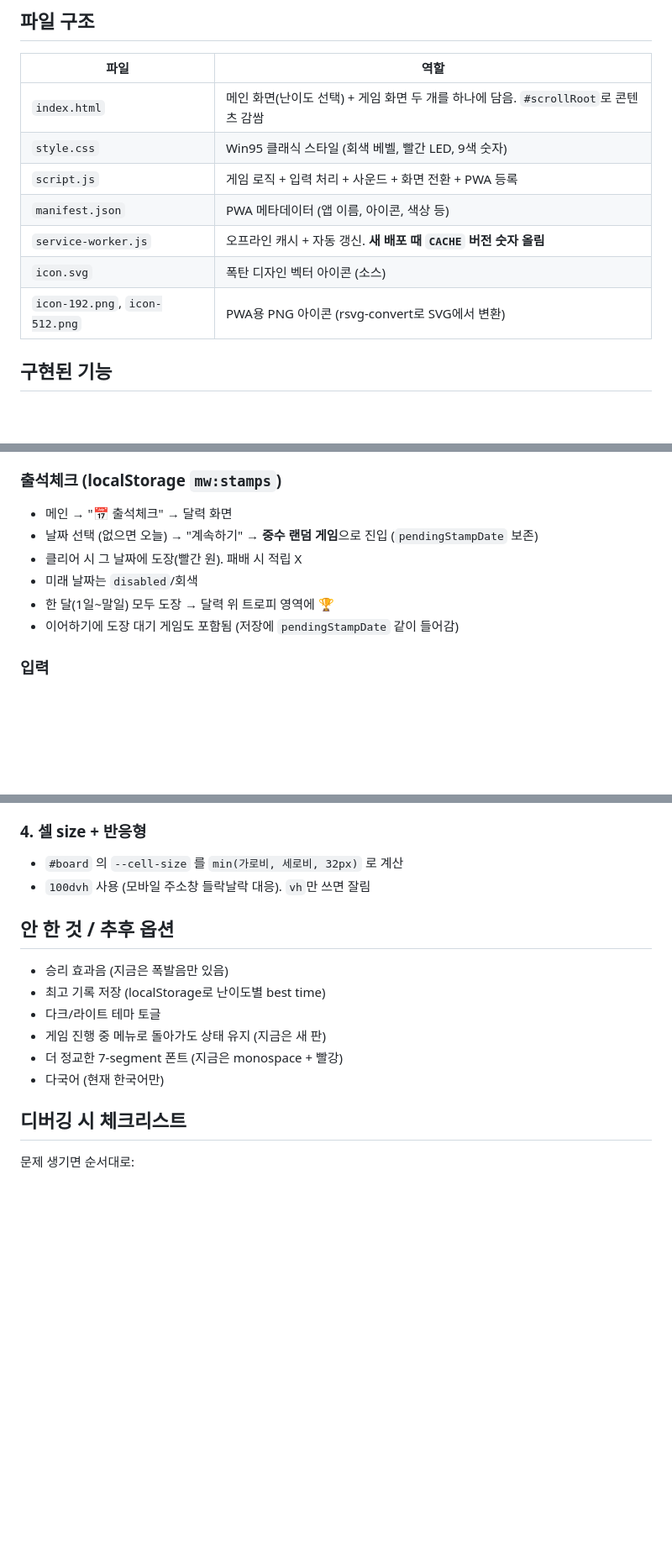
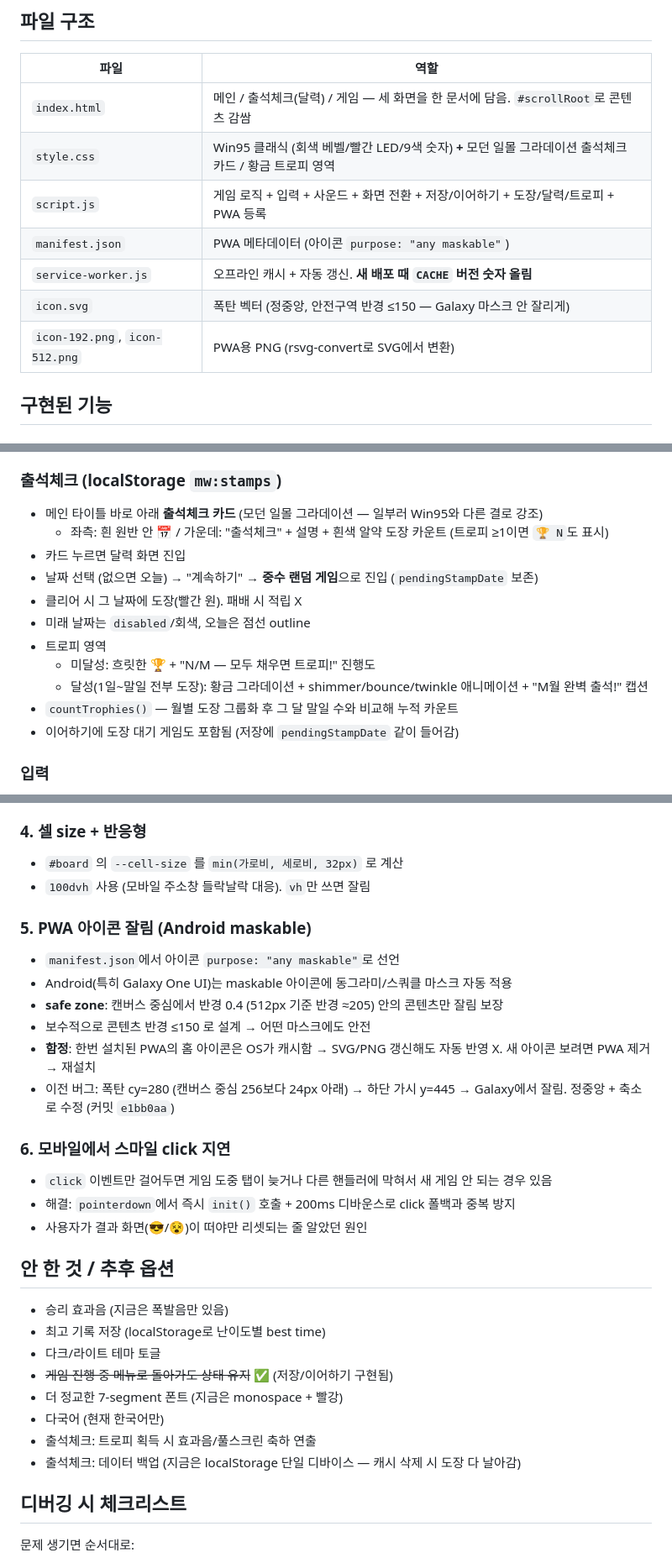
Before and after one commit to whoawoo/minesweeper, a Markdown page: NOTES.md, 3 parts joined by grey strips. Shown at 84% size. GitHub-like rendering; blank space fills up the shorter version.

Commit message:
Update NOTES.md with attendance/save/icon work and gotchas
Documents the new screens, the sunset-card vs Win95 split, the trophy
animation states, the attendance trophy counting logic, plus two new
gotchas: maskable-icon safe zone (#5) and pointerdown for the smiley
reset (#6). Marks the resume feature complete in the "추후 옵션" list.

Co-Authored-By: Claude Opus 4.7 (1M context) <noreply@anthropic.com>

```diff
--- a/NOTES.md
+++ b/NOTES.md
@@ -14,13 +14,13 @@
 
 | 파일 | 역할 |
 |---|---|
-| `index.html` | 메인 화면(난이도 선택) + 게임 화면 두 개를 하나에 담음. `#scrollRoot`로 콘텐츠 감쌈 |
-| `style.css` | Win95 클래식 스타일 (회색 베벨, 빨간 LED, 9색 숫자) |
-| `script.js` | 게임 로직 + 입력 처리 + 사운드 + 화면 전환 + PWA 등록 |
-| `manifest.json` | PWA 메타데이터 (앱 이름, 아이콘, 색상 등) |
+| `index.html` | 메인 / 출석체크(달력) / 게임 — 세 화면을 한 문서에 담음. `#scrollRoot`로 콘텐츠 감쌈 |
+| `style.css` | Win95 클래식 (회색 베벨/빨간 LED/9색 숫자) **+** 모던 일몰 그라데이션 출석체크 카드 / 황금 트로피 영역 |
+| `script.js` | 게임 로직 + 입력 + 사운드 + 화면 전환 + 저장/이어하기 + 도장/달력/트로피 + PWA 등록 |
+| `manifest.json` | PWA 메타데이터 (아이콘 `purpose: "any maskable"`) |
 | `service-worker.js` | 오프라인 캐시 + 자동 갱신. **새 배포 때 `CACHE` 버전 숫자 올림** |
-| `icon.svg` | 폭탄 디자인 벡터 아이콘 (소스) |
-| `icon-192.png`, `icon-512.png` | PWA용 PNG 아이콘 (rsvg-convert로 SVG에서 변환) |
+| `icon.svg` | 폭탄 벡터 (정중앙, 안전구역 반경 ≤150 — Galaxy 마스크 안 잘리게) |
+| `icon-192.png`, `icon-512.png` | PWA용 PNG (rsvg-convert로 SVG에서 변환) |
 
 ## 구현된 기능
 
@@ -39,11 +39,16 @@
 - 승/패, 새 게임(스마일), 다른 난이도 시작, 출석체크 게임 시작 시 자동 삭제
 
 ### 출석체크 (localStorage `mw:stamps`)
-- 메인 → "📅 출석체크" → 달력 화면
+- 메인 타이틀 바로 아래 **출석체크 카드** (모던 일몰 그라데이션 — 일부러 Win95와 다른 결로 강조)
+  - 좌측: 흰 원반 안 📅 / 가운데: "출석체크" + 설명 + 흰색 알약 도장 카운트 (트로피 ≥1이면 `🏆 N`도 표시)
+- 카드 누르면 달력 화면 진입
 - 날짜 선택 (없으면 오늘) → "계속하기" → **중수 랜덤 게임**으로 진입 (`pendingStampDate` 보존)
 - 클리어 시 그 날짜에 도장(빨간 원). 패배 시 적립 X
-- 미래 날짜는 `disabled`/회색
-- 한 달(1일~말일) 모두 도장 → 달력 위 트로피 영역에 🏆
+- 미래 날짜는 `disabled`/회색, 오늘은 점선 outline
+- 트로피 영역
+  - 미달성: 흐릿한 🏆 + "N/M — 모두 채우면 트로피!" 진행도
+  - 달성(1일~말일 전부 도장): 황금 그라데이션 + shimmer/bounce/twinkle 애니메이션 + "M월 완벽 출석!" 캡션
+- `countTrophies()` — 월별 도장 그룹화 후 그 달 말일 수와 비교해 누적 카운트
 - 이어하기에 도장 대기 게임도 포함됨 (저장에 `pendingStampDate` 같이 들어감)
 
 ### 입력
@@ -109,14 +114,29 @@ rsvg-convert -w 512 -h 512 icon.svg -o icon-512.png
 - `#board` 의 `--cell-size` 를 `min(가로비, 세로비, 32px)` 로 계산
 - `100dvh` 사용 (모바일 주소창 들락날락 대응). `vh`만 쓰면 잘림
 
+### 5. PWA 아이콘 잘림 (Android maskable)
+- `manifest.json`에서 아이콘 `purpose: "any maskable"`로 선언
+- Android(특히 Galaxy One UI)는 maskable 아이콘에 동그라미/스쿼클 마스크 자동 적용
+- **safe zone**: 캔버스 중심에서 반경 0.4 (512px 기준 반경 ≈205) 안의 콘텐츠만 잘림 보장
+- 보수적으로 콘텐츠 반경 ≤150 로 설계 → 어떤 마스크에도 안전
+- **함정**: 한번 설치된 PWA의 홈 아이콘은 OS가 캐시함 → SVG/PNG 갱신해도 자동 반영 X. 새 아이콘 보려면 PWA 제거 → 재설치
+- 이전 버그: 폭탄 cy=280 (캔버스 중심 256보다 24px 아래) → 하단 가시 y=445 → Galaxy에서 잘림. 정중앙 + 축소로 수정 (커밋 `e1bb0aa`)
+
+### 6. 모바일에서 스마일 click 지연
+- `click` 이벤트만 걸어두면 게임 도중 탭이 늦거나 다른 핸들러에 막혀서 새 게임 안 되는 경우 있음
+- 해결: `pointerdown`에서 즉시 `init()` 호출 + 200ms 디바운스로 click 폴백과 중복 방지
+- 사용자가 결과 화면(😎/😵)이 떠야만 리셋되는 줄 알았던 원인
+
 ## 안 한 것 / 추후 옵션
 
 - 승리 효과음 (지금은 폭발음만 있음)
 - 최고 기록 저장 (localStorage로 난이도별 best time)
 - 다크/라이트 테마 토글
-- 게임 진행 중 메뉴로 돌아가도 상태 유지 (지금은 새 판)
+- ~~게임 진행 중 메뉴로 돌아가도 상태 유지~~ ✅ (저장/이어하기 구현됨)
 - 더 정교한 7-segment 폰트 (지금은 monospace + 빨강)
 - 다국어 (현재 한국어만)
+- 출석체크: 트로피 획득 시 효과음/풀스크린 축하 연출
+- 출석체크: 데이터 백업 (지금은 localStorage 단일 디바이스 — 캐시 삭제 시 도장 다 날아감)
 
 ## 디버깅 시 체크리스트
 
```
Also changed, not shown: other parts of NOTES.md (+7 -0 lines).
